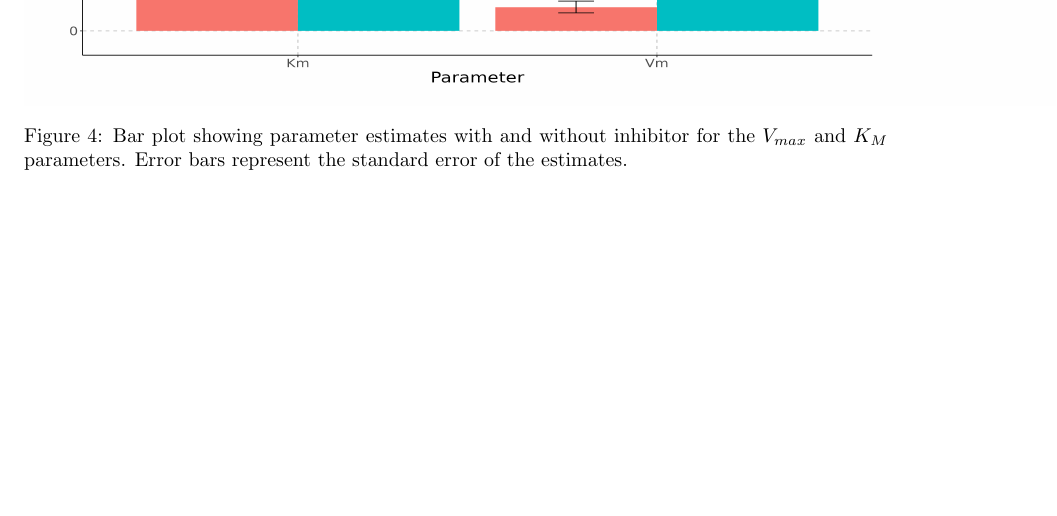
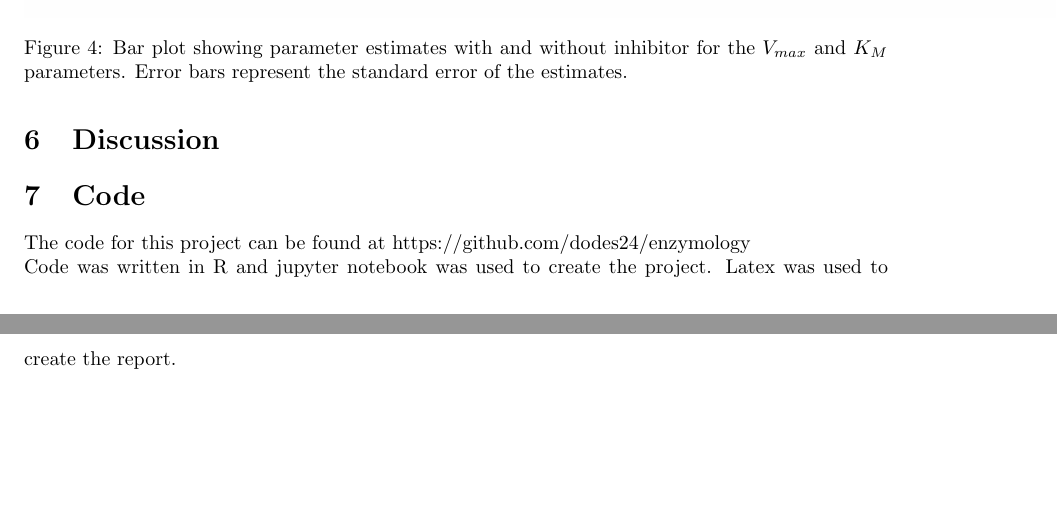
Before and after one commit to dodes24/enzymology, a LaTeX document (report.tex): part of page 6 of 6 before the commit and two parts of pages 6 and 7 of 7 after it, the two joined at a grey line, cut so that both start at the same text, the shorter picture padded with empty space. The pictures show the PDF file report.pdf that the author committed with the source.

Commit message:
url added

```diff
--- a/report.tex
+++ b/report.tex
@@ -252,4 +252,13 @@ concentration and $K_{I}$ is the inhibition constant. The fitted parameters are
     \label{fig:Bar plot $V_{max}$ $K_{M}$}
 \end{figure}
 
+\section{Discussion}
+% to do - discuss the results
+
+% add url to github repo
+\section{Code}
+The code for this project can be found at \url{https://github.com/dodes24/enzymology}\\
+Code was written in R and jupyter notebook was used to create the project.
+Latex was used to create the report.
+
 \end{document}
```
Also changed, not shown: report.pdf, 3 other files.
